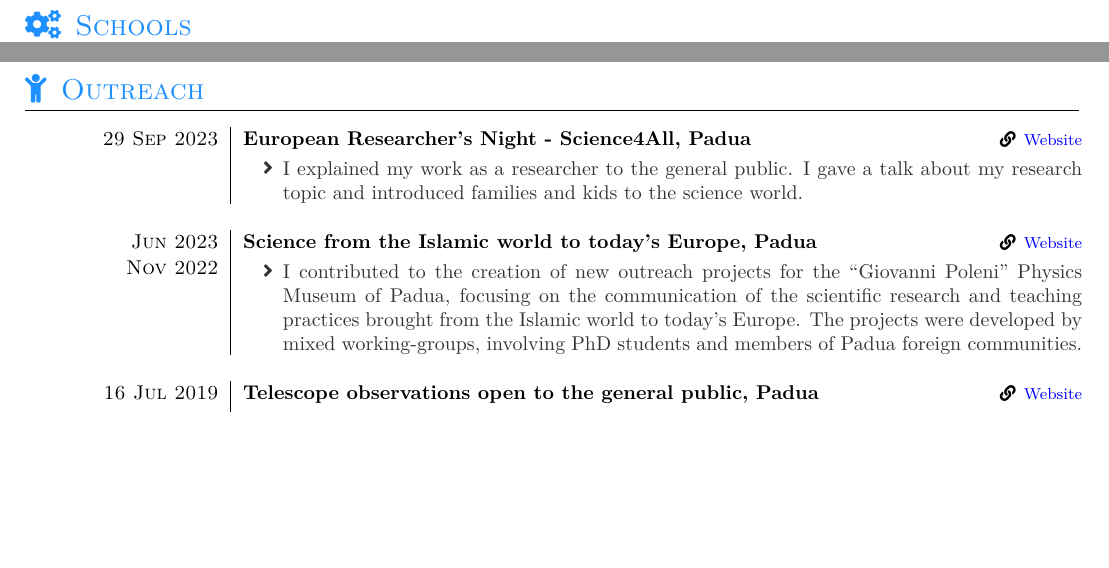
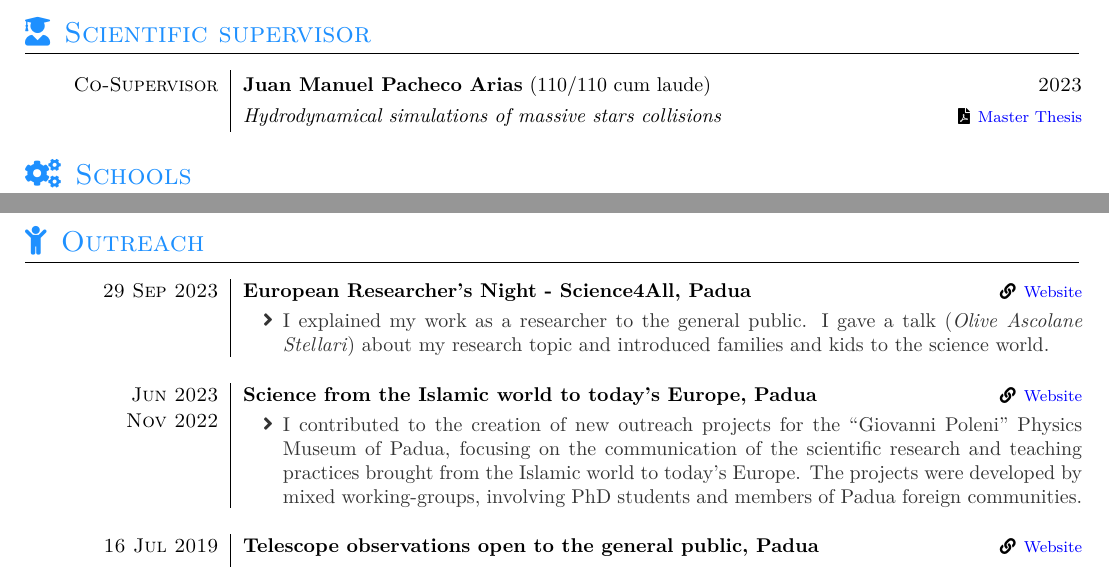
Before and after one commit to erikakorb/CV, a LaTeX CV (files/cv.tex, which reads files/section_outreach.tex, files/section_supervision.tex, files/yaac-another-awesome-cv.cls): two parts of page 2 of 3, joined at a grey line, cut at the place of the change, the shorter picture padded with empty space. Compiled offline with XeLaTeX; a missing font is replaced by an installed copy or a similar font; a LaTeX package or settings file that is missing is left out.

Commit message:
Added thesis supervision

```diff
--- a/files/section_outreach.tex
+++ b/files/section_outreach.tex
@@ -15,7 +15,7 @@
 \begin{experiences}
     \outreachlink{29 Sep 2023}{}{European Researcher's Night - Science4All, Padua} {\website{https://meetmetonight.oapd.inaf.it/programma}{Website}}{
      \begin{itemize}
-         \item I explained my work as a researcher to the general public. I gave a talk about my research topic and introduced families and kids to the science world.
+         \item I explained my work as a researcher to the general public. I gave a talk (\emph{Olive Ascolane Stellari}) about my research topic and introduced families and kids to the science world.
      \end{itemize}}
     \emptySeparator
     \outreachlink{Jun 2023}{Nov 2022}{Science from the Islamic world to today's Europe, Padua} {\website{http://www.dfa.unipd.it/terza-missione/scienza-dal-mondo-islamico-alleuropa-di-oggi/dottorandi-corso-soft-skills/}{Website}}{
--- /dev/null
+++ b/files/section_supervision.tex
@@ -0,0 +1,17 @@
+% YAAC Another Awesome CV LaTeX Template
+%
+% This template has been downloaded from:
+% https://github.com/darwiin/yaac-another-awesome-cv
+%
+% Author:
+% Christophe Roger
+%
+% Template license:
+% CC BY-SA 4.0 (https://creativecommons.org/licenses/by-sa/4.0/)
+
+%Section: Supervision
+\sectionTitle{Scientific supervisor}{\faUserGraduate}
+
+\begin{contents}
+    \supervisor{Co-Supervisor}{Juan Manuel Pacheco Arias}{110/110 cum laude}{2023}{Hydrodynamical simulations of massive stars collisions}{\pdflink{https://thesis.unipd.it/handle/20.500.12608/51835}{Master Thesis}}
+\end{contents}
--- a/files/yaac-another-awesome-cv.cls
+++ b/files/yaac-another-awesome-cv.cls
@@ -391,6 +391,10 @@
 \newcommand\content[2]{
   \textsc{#1}    &  #2 \\
 }
+\newcommand\supervisor[6]{
+  \textsc{#1}    &  \textbf{#2} (#3) \hfill \textsc{#4}\\
+                 & \emph{#5} \hfill \footnotesize{#6} \\
+}
 
 \newcommand\talk[5]{
   \textsc{#1}    &  \textbf{#2} \\
```
Also changed, not shown: files/cv.tex (+1 -0 lines), files/section_software.tex (+1 -1 lines), CV.pdf.
